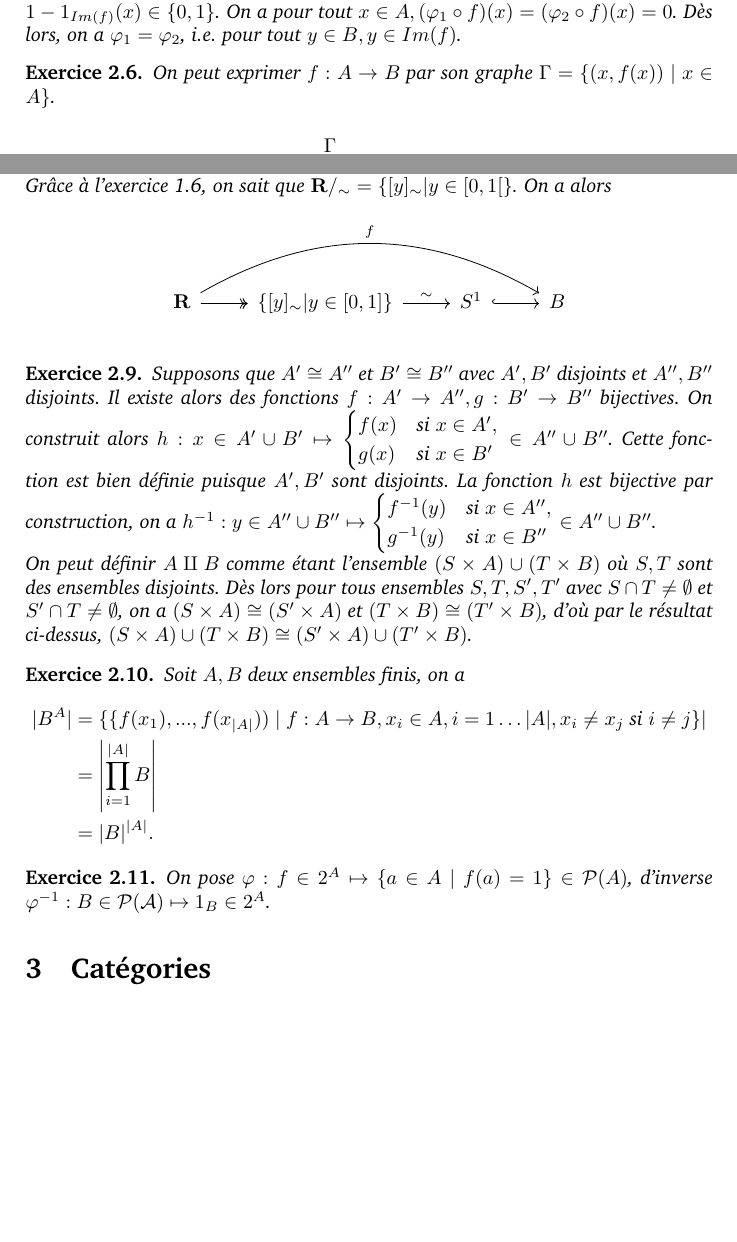
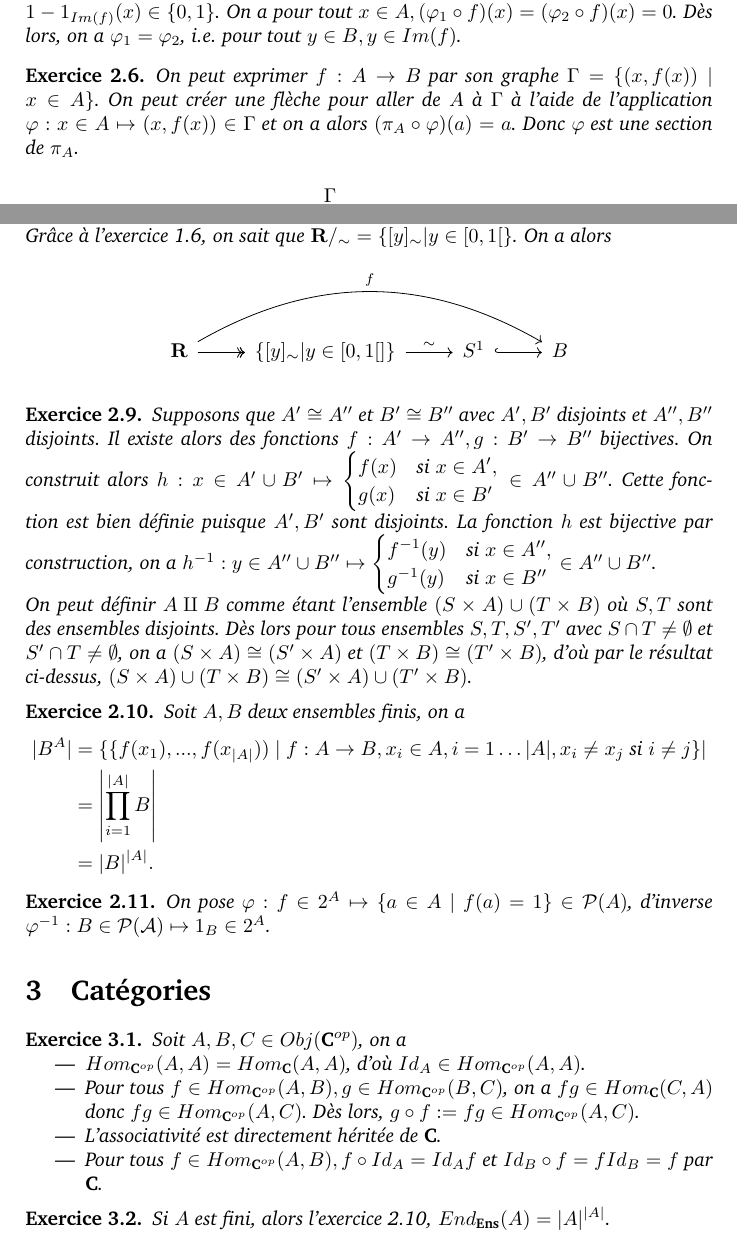
Before and after one commit to waywardasc/algebra-chapter0, a LaTeX document (main.tex, which reads chapitre1.tex): two parts of pages 5 and 6 of 6, joined at a grey line, cut so that both start at the same text, the shorter picture padded with empty space. Compiled offline with pdfLaTeX.

Commit message:
Correction de fautes de frappe

```diff
--- a/chapitre1.tex
+++ b/chapitre1.tex
@@ -107,6 +109,9 @@
 
 \begin{exercice}
     On peut exprimer $f : A \to B$ par son graphe $\Gamma = \{(x, f(x)) \mid x \in A\}$.
+    On peut créer une flèche pour aller de $A$ à $\Gamma$ à l'aide de l'application $\varphi : x \in A \mapsto (x,f(x)) \in \Gamma$
+    et on a alors $(\pi_A \circ \varphi)(a) = a$. Donc $\varphi$ est une section de $\pi_A$.
+
     \begin{figure}[h]
         \centering
         \begin{tikzcd}
@@ -133,7 +138,7 @@
     \begin{figure}[h]
         \centering
         \begin{tikzcd}
-            \R \arrow[r] \arrow[r, two heads] \arrow[rrr, "f", bend left] & {\{[y]_\sim | y \in [0,1]\}} \arrow[r, "\sim"] & S^1 \arrow[r, hook] & B
+            \R \arrow[r] \arrow[r, two heads] \arrow[rrr, "f", bend left] & {\{[y]_\sim | y \in [0,1[]\}} \arrow[r, "\sim"] & S^1 \arrow[r, hook] & B
         \end{tikzcd}
     \end{figure}
 \end{exercice}
@@ -171,3 +176,18 @@
 \end{exercice}
 
 \section{Catégories}
+
+\begin{exercice}
+    Soit $A, B, C \in Obj(\cat{C}^{op})$, on a
+    \begin{itemize}
+        \item $Hom_{\cat{C}^{op}}(A,A) = Hom_{\cat{C}}(A,A)$, d'où $Id_A \in Hom_{\cat{C}^{op}}(A,A)$.
+        \item Pour tous $f \in Hom_{\cat{C}^{op}}(A,B), g \in Hom_{\cat{C}^{op}}(B,C)$, on a $fg \in Hom_{\cat{C}}(C,A)$ donc $fg \in Hom_{\cat{C}^{op}}(A,C)$.
+        Dès lors, $g \circ f := fg \in Hom_{\cat{C}^{op}}(A,C)$.
+        \item L'associativité est directement héritée de $\cat{C}$.
+        \item Pour tous $f \in Hom_{\cat{C}^{op}}(A,B), f \circ Id_A = Id_A f$ et $Id_B \circ f = f Id_B = f$ par $\cat{C}$.
+    \end{itemize}
+\end{exercice}
+
+\begin{exercice}
+    Si $A$ est fini, alors l'exercice 2.10, $End_{\cat{Ens}}(A) = |A|^{|A|}$.
+\end{exercice}
--- a/main.tex
+++ b/main.tex
@@ -15,6 +15,7 @@
 \newcommand{\Z}{\mathbf{Z}}
 \newcommand{\N}{\mathbf{N}}
 
+\newcommand{\cat}[1]{{\normalfont\textbf{#1}}}
 
 \counterwithout{section}{chapter}
 
```
Also changed, not shown: main.pdf, chapitre1.tex (6 more changed lines).
